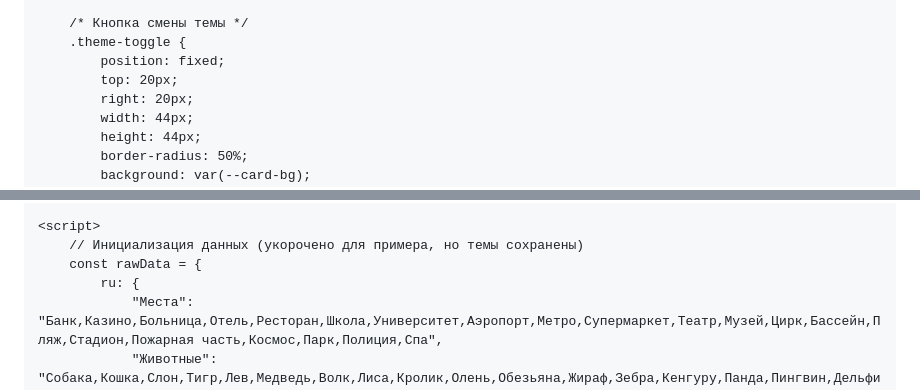
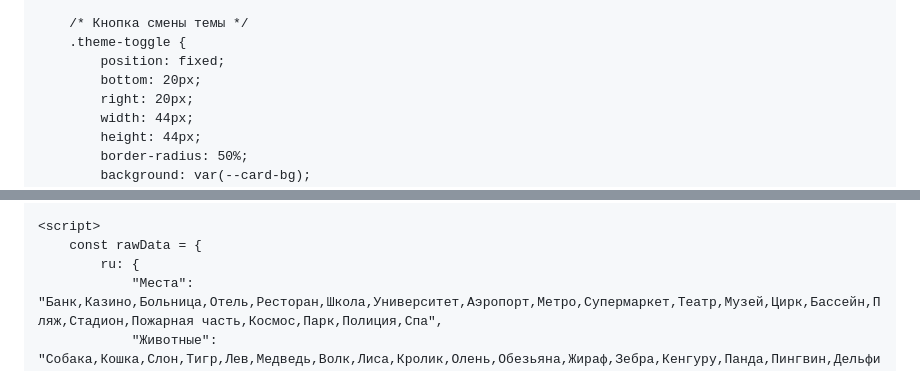
Before and after one commit to wnap/klgaaa, a Markdown page: README.md, 2 parts joined by grey strips. Rendered like a GitHub page.

```diff
--- a/README.md
+++ b/README.md
@@ -60,7 +60,7 @@
         /* Кнопка смены темы */
         .theme-toggle {
             position: fixed;
-            top: 20px;
+            bottom: 20px;
             right: 20px;
             width: 44px;
             height: 44px;
@@ -265,7 +265,6 @@
     </div>
 
     <script>
-        // Инициализация данных (укорочено для примера, но темы сохранены)
         const rawData = {
             ru: {
                 "Места": "Банк,Казино,Больница,Отель,Ресторан,Школа,Университет,Аэропорт,Метро,Супермаркет,Театр,Музей,Цирк,Бассейн,Пляж,Стадион,Пожарная часть,Космос,Парк,Полиция,Спа",
```
Also changed, not shown: other parts of README.md (+1 -1 lines).
